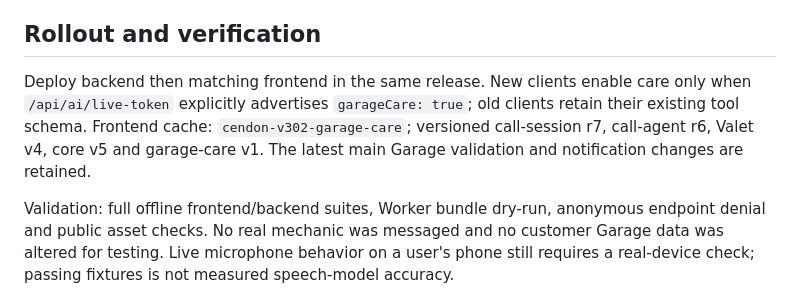
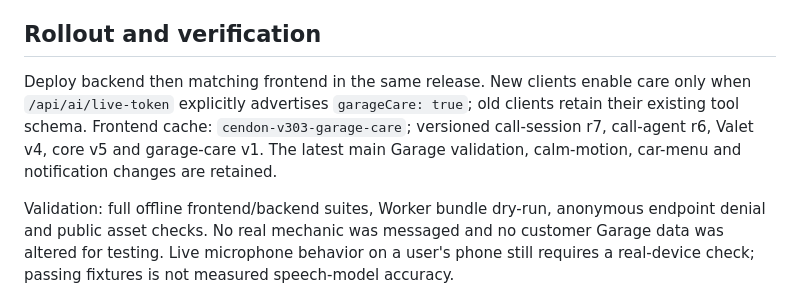
Before and after one commit to carspirethailand/SpireONE-backend, a Markdown page: GARAGE-CARE-RELEASE.md, the part around the change. Rendered like a GitHub page.

Commit message:
Record final Garage care release cache

```diff
--- a/GARAGE-CARE-RELEASE.md
+++ b/GARAGE-CARE-RELEASE.md
@@ -22,7 +22,7 @@ Valet grants are scoped to the signed-in UID. Legacy browser-wide grants require
 
 ## Rollout and verification
 
-Deploy backend then matching frontend in the same release. New clients enable care only when `/api/ai/live-token` explicitly advertises `garageCare: true`; old clients retain their existing tool schema. Frontend cache: `cendon-v302-garage-care`; versioned call-session r7, call-agent r6, Valet v4, core v5 and garage-care v1. The latest main Garage validation and notification changes are retained.
+Deploy backend then matching frontend in the same release. New clients enable care only when `/api/ai/live-token` explicitly advertises `garageCare: true`; old clients retain their existing tool schema. Frontend cache: `cendon-v303-garage-care`; versioned call-session r7, call-agent r6, Valet v4, core v5 and garage-care v1. The latest main Garage validation, calm-motion, car-menu and notification changes are retained.
 
 Validation: full offline frontend/backend suites, Worker bundle dry-run, anonymous endpoint denial and public asset checks. No real mechanic was messaged and no customer Garage data was altered for testing. Live microphone behavior on a user's phone still requires a real-device check; passing fixtures is not measured speech-model accuracy.
 
```
